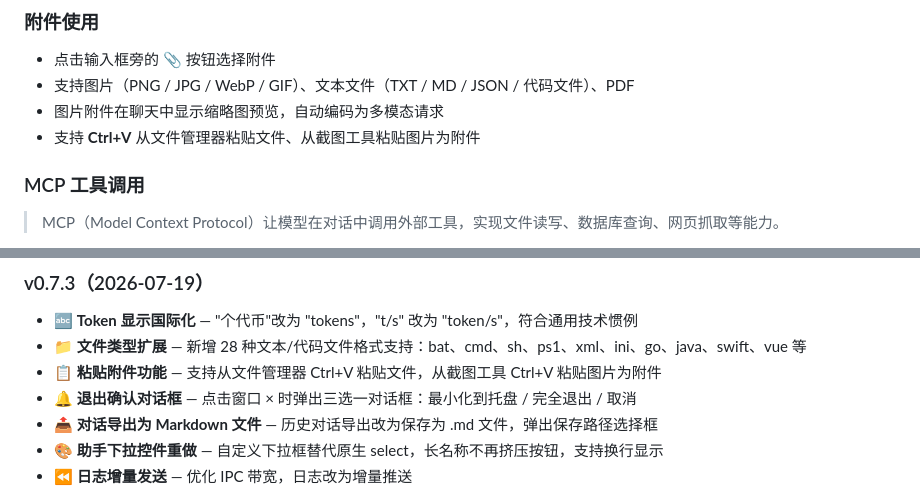
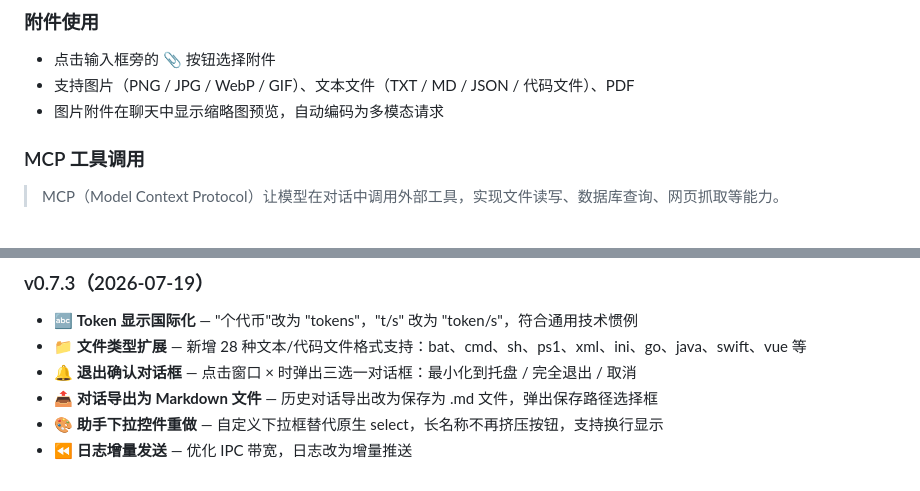
Before and after one commit to yangyunfeng-cyber/llama.cpp-windows, a Markdown page: README.md, 2 parts joined by grey strips. GitHub-like rendering.

Commit message:
docs: remove paste attachment from README and release notes

```diff
--- a/README.md
+++ b/README.md
@@ -83,7 +83,6 @@ npm start
 - 点击输入框旁的 **📎** 按钮选择附件
 - 支持图片（PNG / JPG / WebP / GIF）、文本文件（TXT / MD / JSON / 代码文件）、PDF
 - 图片附件在聊天中显示缩略图预览，自动编码为多模态请求
-- 支持 **Ctrl+V** 从文件管理器粘贴文件、从截图工具粘贴图片为附件
 
 ### MCP 工具调用
 
@@ -152,7 +151,6 @@ docs/        文档资源
 
 - 🔤 **Token 显示国际化** — "个代币"改为 "tokens"，"t/s" 改为 "token/s"，符合通用技术惯例
 - 📁 **文件类型扩展** — 新增 28 种文本/代码文件格式支持：bat、cmd、sh、ps1、xml、ini、go、java、swift、vue 等
-- 📋 **粘贴附件功能** — 支持从文件管理器 Ctrl+V 粘贴文件，从截图工具 Ctrl+V 粘贴图片为附件
 - 🔔 **退出确认对话框** — 点击窗口 × 时弹出三选一对话框：最小化到托盘 / 完全退出 / 取消
 - 📤 **对话导出为 Markdown 文件** — 历史对话导出改为保存为 .md 文件，弹出保存路径选择框
 - 🎨 **助手下拉控件重做** — 自定义下拉框替代原生 select，长名称不再挤压按钮，支持换行显示
```
